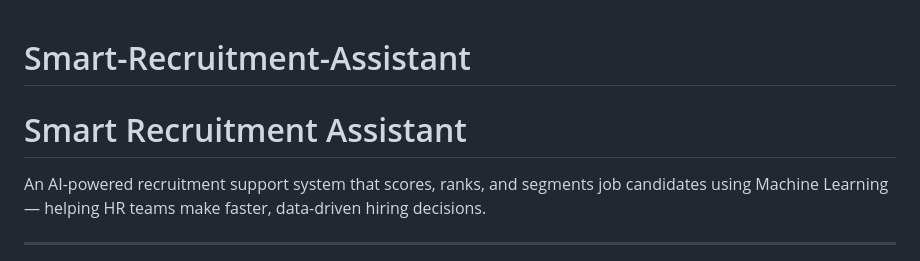
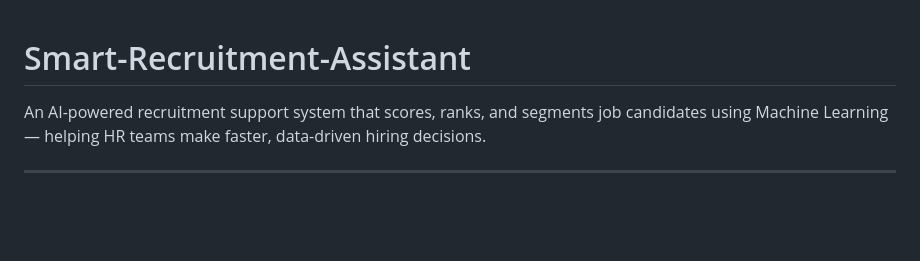
Before and after one commit to pavanisworking24-dev/Smart-Recruitment-Assistant, a Markdown page: README.md, the part around the change. Rendered like a GitHub page; blank space fills up the shorter version.

```diff
--- a/README.md
+++ b/README.md
@@ -1,5 +1,4 @@
 # Smart-Recruitment-Assistant
-# Smart Recruitment Assistant
 
 An AI-powered recruitment support system that scores, ranks, and segments job candidates using Machine Learning — helping HR teams make faster, data-driven hiring decisions.
 
```
